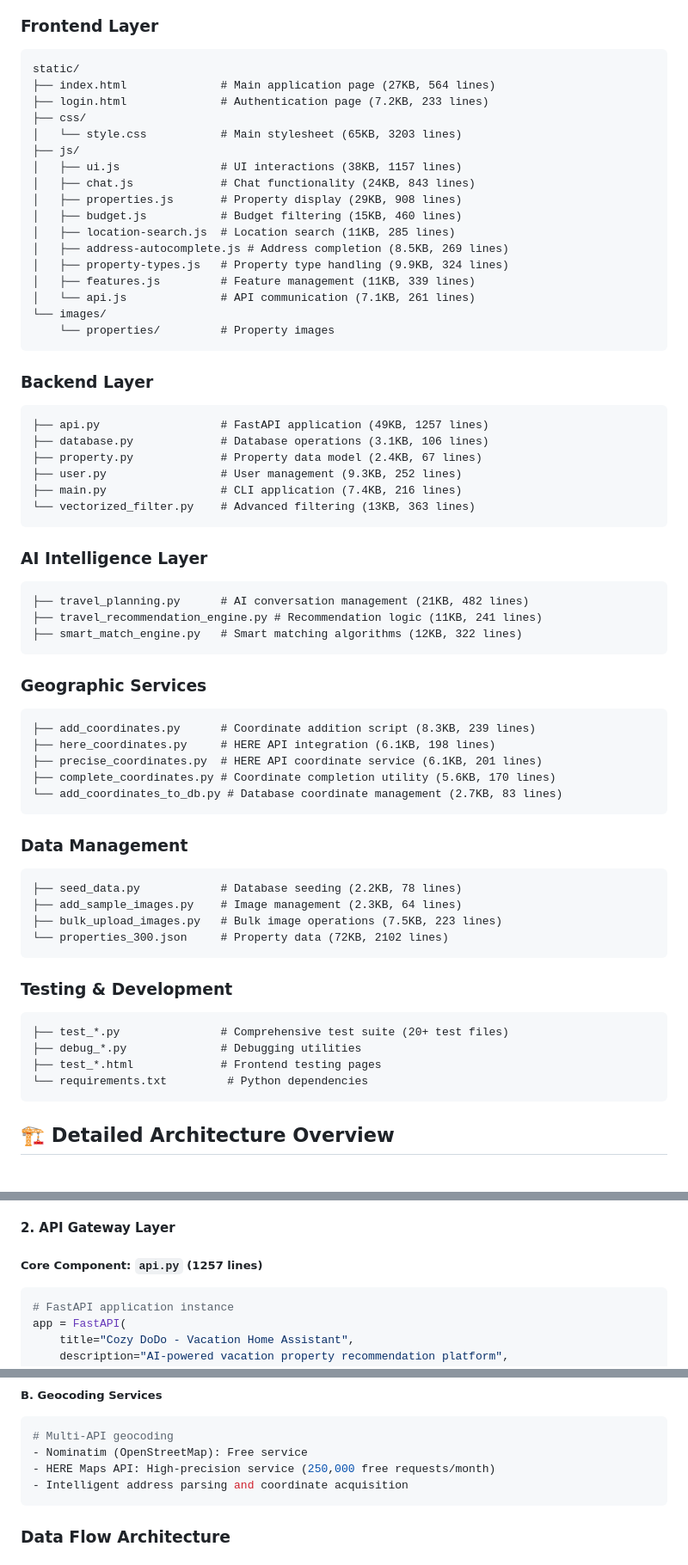
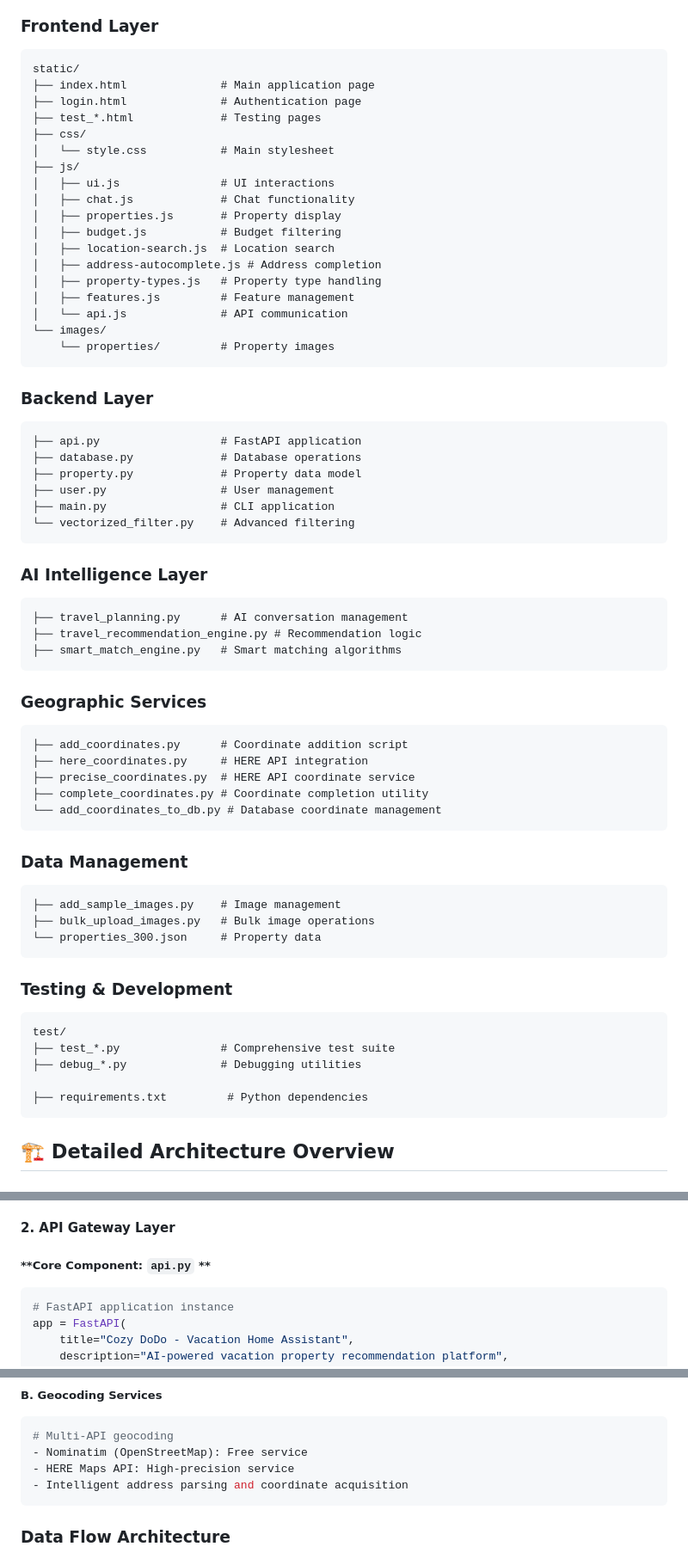
Before and after one commit to renMarkHan/SummerHomeRecommender-BestChoice, a Markdown page: README.md, 3 parts joined by grey strips. Shown at 86% size. Rendered like a GitHub page.

````diff
--- a/README.md
+++ b/README.md
@@ -149,64 +149,65 @@ The script will automatically:
 ### **Frontend Layer**
 ```
 static/
-├── index.html              # Main application page (27KB, 564 lines)
-├── login.html              # Authentication page (7.2KB, 233 lines)
+├── index.html              # Main application page
+├── login.html              # Authentication page
+├── test_*.html             # Testing pages
 ├── css/
-│   └── style.css           # Main stylesheet (65KB, 3203 lines)
+│   └── style.css           # Main stylesheet
 ├── js/
-│   ├── ui.js               # UI interactions (38KB, 1157 lines)
-│   ├── chat.js             # Chat functionality (24KB, 843 lines)
-│   ├── properties.js       # Property display (29KB, 908 lines)
-│   ├── budget.js           # Budget filtering (15KB, 460 lines)
-│   ├── location-search.js  # Location search (11KB, 285 lines)
-│   ├── address-autocomplete.js # Address completion (8.5KB, 269 lines)
-│   ├── property-types.js   # Property type handling (9.9KB, 324 lines)
-│   ├── features.js         # Feature management (11KB, 339 lines)
-│   └── api.js              # API communication (7.1KB, 261 lines)
+│   ├── ui.js               # UI interactions
+│   ├── chat.js             # Chat functionality
+│   ├── properties.js       # Property display
+│   ├── budget.js           # Budget filtering
+│   ├── location-search.js  # Location search
+│   ├── address-autocomplete.js # Address completion
+│   ├── property-types.js   # Property type handling
+│   ├── features.js         # Feature management
+│   └── api.js              # API communication
 └── images/
     └── properties/         # Property images
 ```
 
 ### **Backend Layer**
 ```
-├── api.py                  # FastAPI application (49KB, 1257 lines)
-├── database.py             # Database operations (3.1KB, 106 lines)
-├── property.py             # Property data model (2.4KB, 67 lines)
-├── user.py                 # User management (9.3KB, 252 lines)
-├── main.py                 # CLI application (7.4KB, 216 lines)
-└── vectorized_filter.py    # Advanced filtering (13KB, 363 lines)
+├── api.py                  # FastAPI application
+├── database.py             # Database operations
+├── property.py             # Property data model
+├── user.py                 # User management
+├── main.py                 # CLI application
+└── vectorized_filter.py    # Advanced filtering
 ```
 
 ### **AI Intelligence Layer**
 ```
-├── travel_planning.py      # AI conversation management (21KB, 482 lines)
-├── travel_recommendation_engine.py # Recommendation logic (11KB, 241 lines)
-├── smart_match_engine.py   # Smart matching algorithms (12KB, 322 lines)
+├── travel_planning.py      # AI conversation management
+├── travel_recommendation_engine.py # Recommendation logic
+├── smart_match_engine.py   # Smart matching algorithms
 ```
 
 ### **Geographic Services**
 ```
-├── add_coordinates.py      # Coordinate addition script (8.3KB, 239 lines)
-├── here_coordinates.py     # HERE API integration (6.1KB, 198 lines)
-├── precise_coordinates.py  # HERE API coordinate service (6.1KB, 201 lines)
-├── complete_coordinates.py # Coordinate completion utility (5.6KB, 170 lines)
-└── add_coordinates_to_db.py # Database coordinate management (2.7KB, 83 lines)
+├── add_coordinates.py      # Coordinate addition script
+├── here_coordinates.py     # HERE API integration
+├── precise_coordinates.py  # HERE API coordinate service
+├── complete_coordinates.py # Coordinate completion utility
+└── add_coordinates_to_db.py # Database coordinate management
 ```
 
 ### **Data Management**
 ```
-├── seed_data.py            # Database seeding (2.2KB, 78 lines)
-├── add_sample_images.py    # Image management (2.3KB, 64 lines)
-├── bulk_upload_images.py   # Bulk image operations (7.5KB, 223 lines)
-└── properties_300.json     # Property data (72KB, 2102 lines)
+├── add_sample_images.py    # Image management
+├── bulk_upload_images.py   # Bulk image operations
+└── properties_300.json     # Property data
 ```
 
 ### **Testing & Development**
 ```
-├── test_*.py               # Comprehensive test suite (20+ test files)
+test/
+├── test_*.py               # Comprehensive test suite
 ├── debug_*.py              # Debugging utilities
-├── test_*.html             # Frontend testing pages
-└── requirements.txt         # Python dependencies
+
+├── requirements.txt         # Python dependencies
 ```
 
 ## 🏗️ **Detailed Architecture Overview**
@@ -283,7 +284,7 @@ static/
 
 #### **2. API Gateway Layer**
 
-##### **Core Component: `api.py` (1257 lines)**
+##### **Core Component: `api.py` **
 ```python
 # FastAPI application instance
 app = FastAPI(
@@ -407,7 +408,7 @@ async def generate_response_with_ai(prompt):
 ```python
 # Multi-API geocoding
 - Nominatim (OpenStreetMap): Free service
-- HERE Maps API: High-precision service (250,000 free requests/month)
+- HERE Maps API: High-precision service
 - Intelligent address parsing and coordinate acquisition
 ```
 
````
Also changed, not shown: other parts of README.md (+7 -127 lines).
